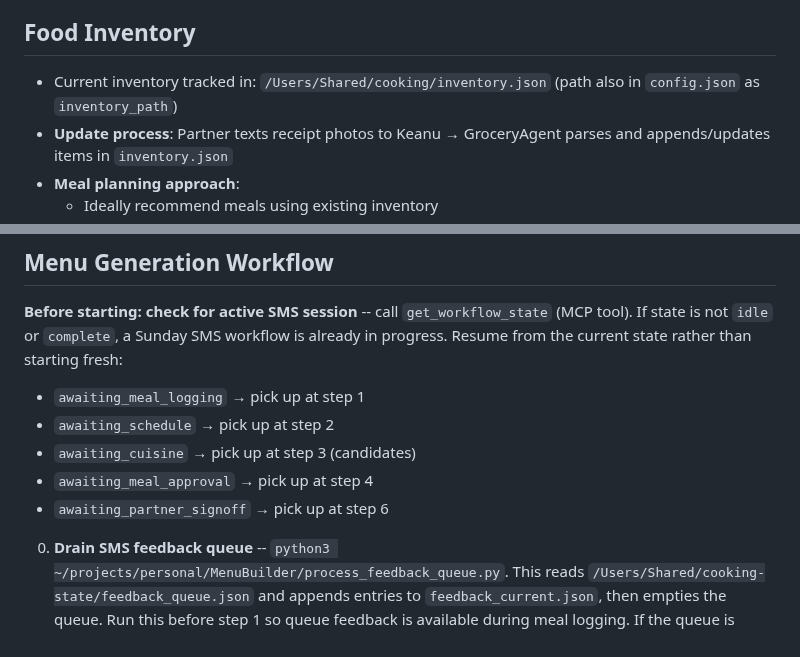
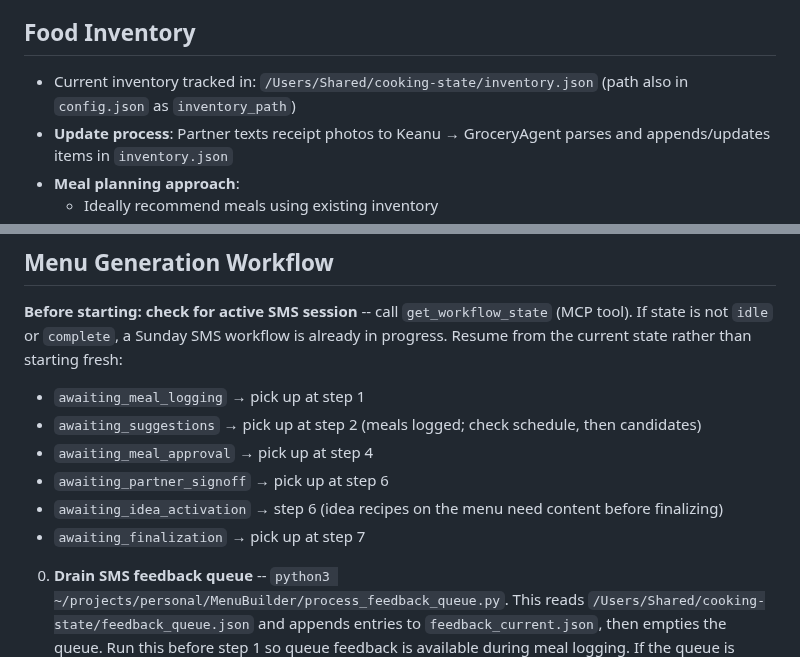
Before and after one commit to DavidMAllison/MenuBuilder, a Markdown page: CLAUDE.md, 2 parts joined by grey strips. Rendered like a GitHub page.

Commit message:
Match CLAUDE.md workflow states and inventory path to the code
Co-Authored-By: Claude Opus 5.5 <noreply@anthropic.com>

```diff
--- a/CLAUDE.md
+++ b/CLAUDE.md
@@ -82,7 +82,7 @@
   - Monitor fried food frequency (max once every 2 weeks)
 
 ## Food Inventory
-- Current inventory tracked in: `/Users/Shared/cooking/inventory.json` (path also in `config.json` as `inventory_path`)
+- Current inventory tracked in: `/Users/Shared/cooking-state/inventory.json` (path also in `config.json` as `inventory_path`)
 - **Update process**: Partner texts receipt photos to Keanu → GroceryAgent parses and appends/updates items in `inventory.json`
 - **Meal planning approach**:
   - Ideally recommend meals using existing inventory
@@ -214,10 +214,11 @@ When adding a new chef or recipe site, consult **`recipe_source_patterns.md`** i
 
 **Before starting: check for active SMS session** -- call `get_workflow_state` (MCP tool). If state is not `idle` or `complete`, a Sunday SMS workflow is already in progress. Resume from the current state rather than starting fresh:
 - `awaiting_meal_logging` → pick up at step 1
-- `awaiting_schedule` → pick up at step 2
-- `awaiting_cuisine` → pick up at step 3 (candidates)
+- `awaiting_suggestions` → pick up at step 2 (meals logged; check schedule, then candidates)
 - `awaiting_meal_approval` → pick up at step 4
 - `awaiting_partner_signoff` → pick up at step 6
+- `awaiting_idea_activation` → step 6 (idea recipes on the menu need content before finalizing)
+- `awaiting_finalization` → pick up at step 7
 
 0. **Drain SMS feedback queue** -- `python3 ~/projects/personal/MenuBuilder/process_feedback_queue.py`. This reads `/Users/Shared/cooking-state/feedback_queue.json` and appends entries to `feedback_current.json`, then empties the queue. Run this before step 1 so queue feedback is available during meal logging. If the queue is empty, move on. (An hourly LaunchAgent already keeps this drained day-to-day -- this step is a final guarantee of freshness right before meal logging.)
    - Entries with `sentiment: "disliked"` should be flagged during step 1.
```
